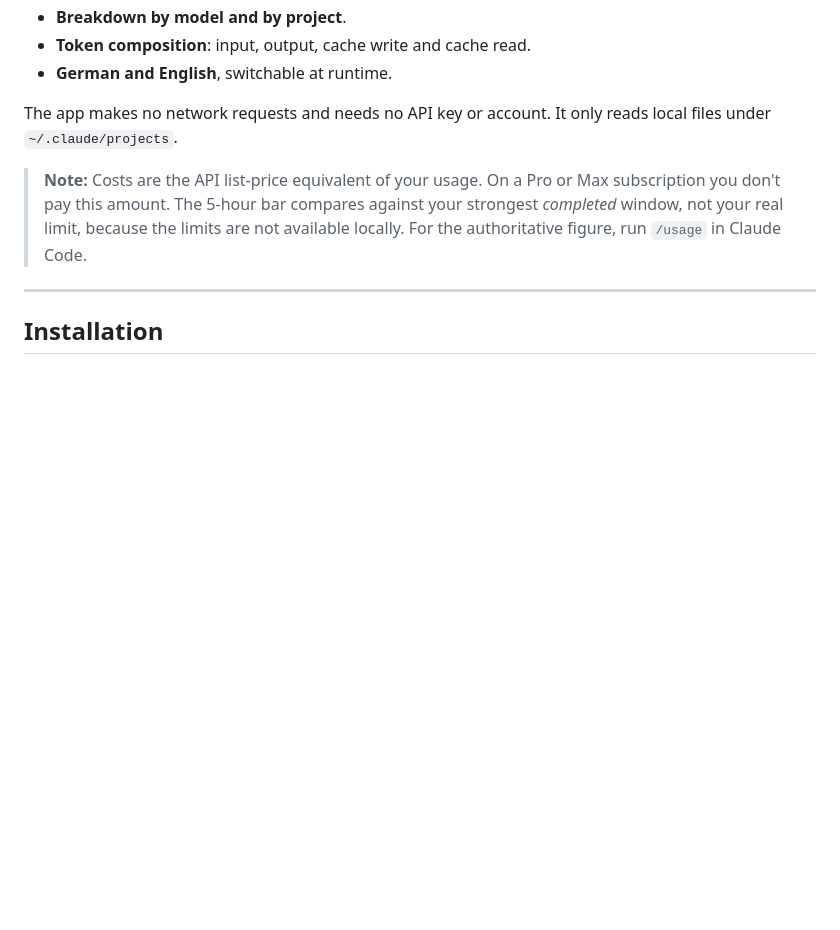
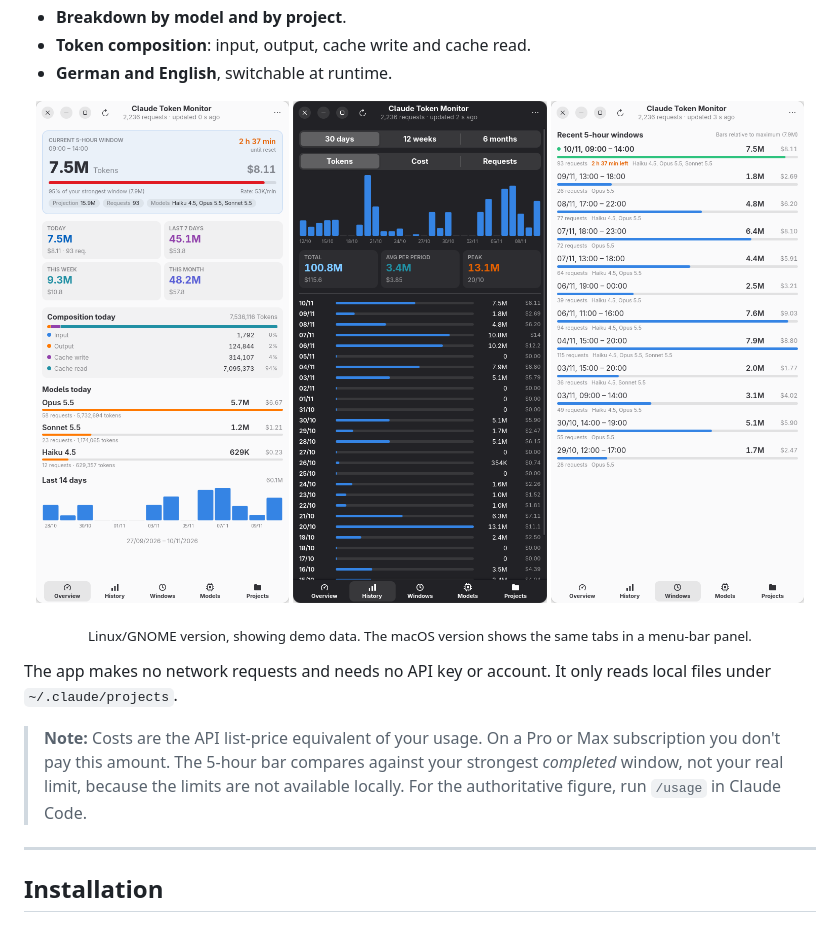
Before and after one commit to KiSchulte/ClaudeTokenMonitor, a Markdown page: README.md, the part around the change. Drawn GitHub-style; pictures changed too: docs/screenshots/history-dark.png (added), docs/screenshots/overview.png (added), docs/screenshots/windows.png (added); blank space fills up the shorter version.

Commit message:
Add screenshots (demo data) to README
Co-Authored-By: Claude Opus 5.5 <noreply@anthropic.com>

```diff
--- a/README.md
+++ b/README.md
@@ -15,6 +15,13 @@ the same numbers:
 - **Breakdown by model and by project**.
 - **Token composition**: input, output, cache write and cache read.
 - **German and English**, switchable at runtime.
+
+<p align="center">
+  <img src="docs/screenshots/overview.png" width="32%" alt="Overview tab: current 5-hour window, period totals, token composition, models today, last 14 days">
+  <img src="docs/screenshots/history-dark.png" width="32%" alt="History tab in dark mode: daily token chart with totals, average and peak">
+  <img src="docs/screenshots/windows.png" width="32%" alt="Windows tab: recent 5-hour windows with tokens, cost and models">
+</p>
+<p align="center"><sub>Linux/GNOME version, showing demo data. The macOS version shows the same tabs in a menu-bar panel.</sub></p>
 
 The app makes no network requests and needs no API key or account. It only
 reads local files under `~/.claude/projects`.
```
Also changed, not shown: 1 other file.
